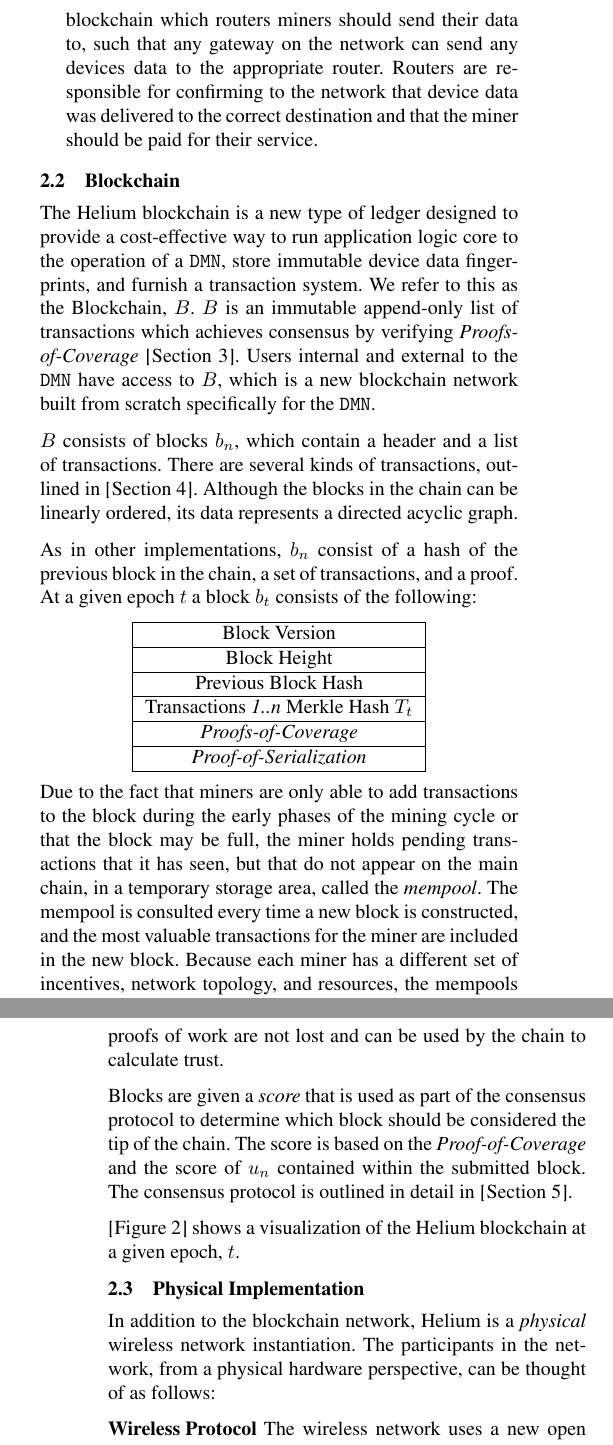
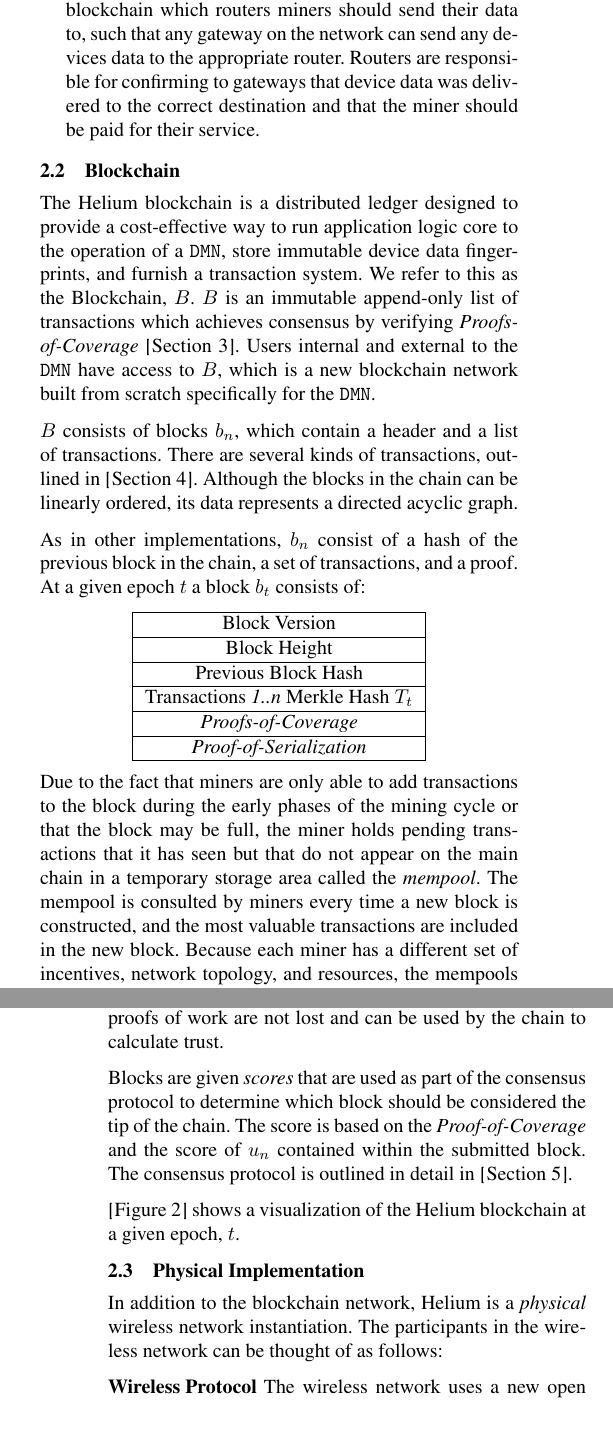
Before and after one commit to helium/whitepaper, a LaTeX paper (whitepaper.tex): two parts of the columns of pages 3 and 4 of 24, joined at a grey line, cut so that both start at the same text. Compiled offline with pdfLaTeX; a missing font is replaced by an installed copy or a similar font.

Commit message:
include a bunch of Jays notes

```diff
--- a/whitepaper.tex
+++ b/whitepaper.tex
@@ -158,13 +156,15 @@
-    \item \emph{Routers} are internet applications that receive encrypted device data from miners. Routers are the termination point for device data encryption. Devices record to the blockchain which routers miners should send their data to, such that any gateway on the network can send any devices data to the appropriate router. Routers are responsible for confirming to the network that device data was delivered to the correct destination and that the miner should be paid for their service.
+    \item \emph{Devices} pay to send encrypted data to and from the internet via the \verb|DMN| using hardware compatible with the Helium wireless protocol, called \emph{WHIP} \secref{whip}. In locations with a sufficient number of miners, devices can pay several miners to geolocate themselves without needing satellite location hardware. Data sent from devices is \emph{fingerprinted}, and that fingerprint stored in the blockchain.
+    \item \emph{Miners} provide wireless network coverage to the network via purpose-built hardware, called gateways \secref{gateways}, which provide a long-range bridge between WHIP devices and the internet. Users join the network as miners by purchasing or building a gateway that conforms to the wireless protocol, and \emph{staking} a token deposit proportional to the density of other miners operating in their area \secref{staking}. Miners participate in the \emph{Proof-of-Coverage} \secref{poc} process to prove that they are continuously providing wireless network coverage that devices can use. Miners join the network with a score \secref{scores} that diminishes as blocks pass without valid proofs being submitted. Miners are eligible to mine new blocks in the blockchain and receive the block reward and transaction fees for any transactions included in the block once mined. As a miners score drops their probability of mining a block and earning the reward diminishes.
+    \item \emph{Routers} are internet applications that receive encrypted device data from miners. Routers are the termination point for device data encryption. Devices record to the blockchain which routers miners should send their data to, such that any gateway on the network can send any devices data to the appropriate router. Routers are responsible for confirming to gateways that device data was delivered to the correct destination and that the miner should be paid for their service.
 \end{itemize}
 
 \subsection{Blockchain} \label{blockchain}
 
-The Helium blockchain is a new type of ledger designed to provide a cost-effective way to run application logic core to the operation of a \verb|DMN|, store immutable device data fingerprints, and furnish a transaction system. We refer to this as the Blockchain, $B$. $B$ is an immutable append-only list of transactions which achieves consensus by verifying \emph{Proofs-of-Coverage} \secref{poc}. Users internal and external to the \verb|DMN| have access to $B$, which is a new blockchain network built from scratch specifically for the \verb|DMN|.
+The Helium blockchain is a distributed ledger designed to provide a cost-effective way to run application logic core to the operation of a \verb|DMN|, store immutable device data fingerprints, and furnish a transaction system. We refer to this as the Blockchain, $B$. $B$ is an immutable append-only list of transactions which achieves consensus by verifying \emph{Proofs-of-Coverage} \secref{poc}. Users internal and external to the \verb|DMN| have access to $B$, which is a new blockchain network built from scratch specifically for the \verb|DMN|.
 
 $B$ consists of blocks $b_n$, which contain a header and a list of transactions. There are several kinds of transactions, outlined in \secref{transactions}. Although the blocks in the chain can be linearly ordered, its data represents a directed acyclic graph.
 
-As in other implementations, $b_n$ consist of a hash of the previous block in the chain, a set of transactions, and a proof. At a given epoch $t$ a block $b_t$ consists of the following:
+As in other implementations, $b_n$ consist of a hash of the previous block in the chain, a set of transactions, and a proof. At a given epoch $t$ a block $b_t$ consists of:
 
 \begin{center}
     \begin{tabular}{|c|}
@@ -184,11 +184,11 @@
     \end{tabular}
 \end{center}
 
-Due to the fact that miners are only able to add transactions to the block during the early phases of the mining cycle or that the block may be full, the miner holds pending transactions that it has seen, but that do not appear on the main chain, in a temporary storage area, called the \emph{mempool}. The mempool is consulted every time a new block is constructed, and the most valuable transactions for the miner are included in the new block. Because each miner has a different set of incentives, network topology, and resources, the mempools may not be consistent between any two miners.
+Due to the fact that miners are only able to add transactions to the block during the early phases of the mining cycle or that the block may be full, the miner holds pending transactions that it has seen but that do not appear on the main chain in a temporary storage area called the \emph{mempool}. The mempool is consulted by miners every time a new block is constructed, and the most valuable transactions are included in the new block. Because each miner has a different set of incentives, network topology, and resources, the mempools may not be consistent between any two miners.
 
 As the \emph{Proof-of-Coverage} \secref{poc} is valuable to the network, we store as many $b_n$ and their associated proof to $B$ as \emph{Uncle Blocks}, $u_n$. $u_n$, as described in the \emph{Greedy Heaviest-Observed Sub-Tree (GHOST)}~\cite{ghost} paper and implemented in Ethereum~\cite{ethereum}, allow a miner to earn block rewards even if their submitted block did not become the tip of the chain. $u_n$ help the winning chain accumulate `weight' in terms of both the length and quality of the chain, but also including the amount and quality of $u_n$ and their associated proofs. This means that longer chain forks, either mined maliciously or on the smaller side of a partitioned network, are not selected over a shorter, weightier chain. This also means that valuable proofs of work are not lost and can be used by the chain to calculate trust.
 
-Blocks are given a \emph{score} that is used as part of the consensus protocol to determine which block should be considered the tip of the chain. The score is based on the \emph{Proof-of-Coverage} and the score of $u_n$ contained within the submitted block. The consensus protocol is outlined in detail in \secref{consensus}.
+Blocks are given \emph{scores} that are used as part of the consensus protocol to determine which block should be considered the tip of the chain. The score is based on the \emph{Proof-of-Coverage} and the score of $u_n$ contained within the submitted block. The consensus protocol is outlined in detail in \secref{consensus}.
 
 \figref{fig:chain} shows a visualization of the Helium blockchain at a given epoch, $t$.
 
@@ -202,7 +202,7 @@
 
 \subsection{Physical Implementation}
 
-In addition to the blockchain network, Helium is a \emph{physical} wireless network instantiation. The participants in the network, from a physical hardware perspective, can be thought of as follows:
+In addition to the blockchain network, Helium is a \emph{physical} wireless network instantiation. The participants in the wireless network can be thought of as follows:
 
 \begin{description}
     \item [Wireless Protocol] The wireless network uses a new open wireless protocol, called \emph{WHIP}. WHIP is a long-range, low-power, wireless network protocol suitable for use with commodity open-standards hardware. WHIP compatible hardware can communicate over many square miles in dense urban environments or hundreds of square miles in rural settings. WHIP compatible hardware can also last for several years using standard batteries. WHIP uses strong public key cryptography and authentication occurs using the Helium blockchain, with end-to-end encryption.
```
Also changed, not shown: whitepaper.tex (16 more changed lines).
